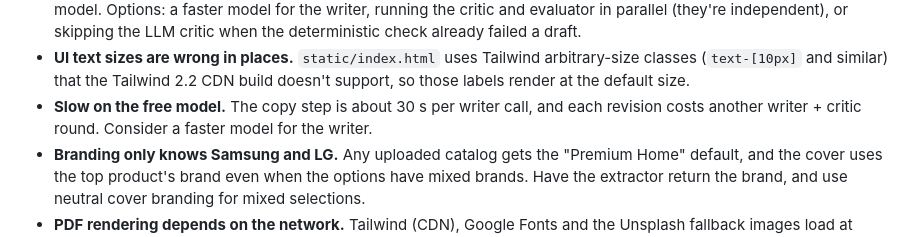
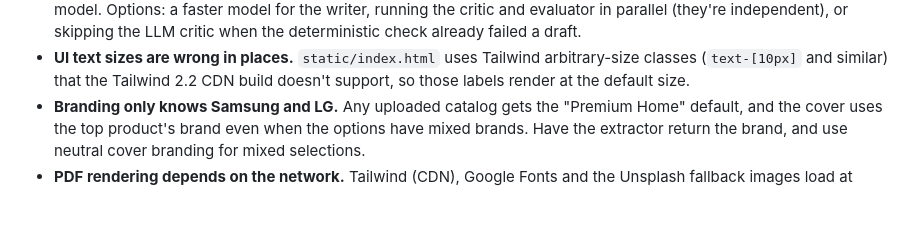
Before and after one commit to aSysOverloaded/MarketingMaestro, a Markdown page: docs/IMPROVEMENTS.md, the part around the change. Drawn GitHub-style; blank space fills up the shorter version.

Commit message:
docs: drop duplicate backlog item
Co-Authored-By: Claude Opus 5 <noreply@anthropic.com>

```diff
--- a/docs/IMPROVEMENTS.md
+++ b/docs/IMPROVEMENTS.md
@@ -307,8 +307,6 @@ Identified but not yet done. Ordered roughly by priority.
 - **UI text sizes are wrong in places.** `static/index.html` uses Tailwind arbitrary-size
   classes (`text-[10px]` and similar) that the Tailwind 2.2 CDN build doesn't support, so those
   labels render at the default size.
-- **Slow on the free model.** The copy step is about 30 s per writer call, and each revision
-  costs another writer + critic round. Consider a faster model for the writer.
 - **Branding only knows Samsung and LG.** Any uploaded catalog gets the "Premium Home" default,
   and the cover uses the top product's brand even when the options have mixed brands. Have the
   extractor return the brand, and use neutral cover branding for mixed selections.
```
